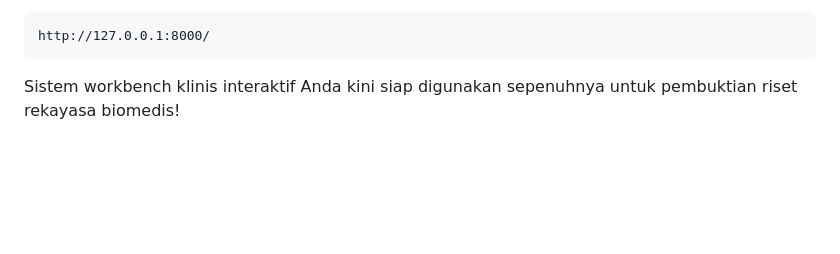
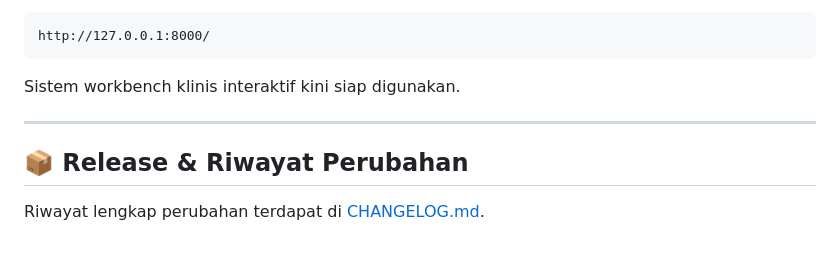
Before and after one commit to muhffikkri/ecg-wave-preprocess, a Markdown page: README.md, the part around one of its changes. GitHub-like rendering; blank space fills up the shorter version.

````diff
--- a/README.md
+++ b/README.md
@@ -131,4 +124,10 @@ Buka peramban browser Anda (Google Chrome / Mozilla Firefox / Safari), lalu akse
 http://127.0.0.1:8000/
 ```
 
-Sistem workbench klinis interaktif Anda kini siap digunakan sepenuhnya untuk pembuktian riset rekayasa biomedis!
+Sistem workbench klinis interaktif kini siap digunakan.
+
+---
+
+## 📦 Release & Riwayat Perubahan
+
+Riwayat lengkap perubahan terdapat di [CHANGELOG.md](CHANGELOG.md).
````
Also changed, not shown: other parts of README.md (+57 -64 lines), CHANGELOG.md (added, +33 -0 lines).
